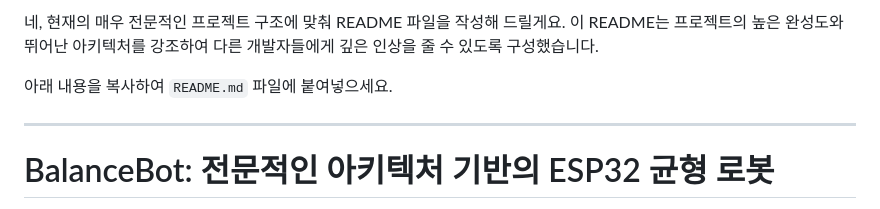
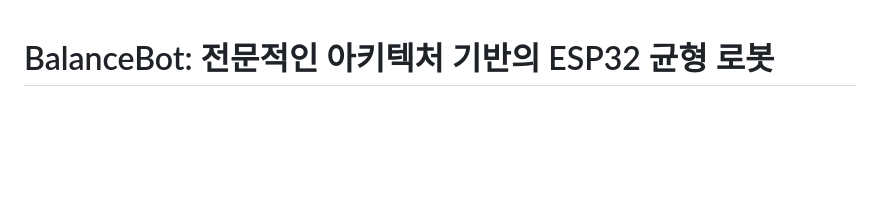
Before and after one commit to HyeonsuParkembedded/BalanceBot, a Markdown page: README.md, the part around the change. Rendered like a GitHub page; blank space fills up the shorter version.

```diff
--- a/README.md
+++ b/README.md
@@ -1,9 +1,3 @@
-네, 현재의 매우 전문적인 프로젝트 구조에 맞춰 README 파일을 작성해 드릴게요. 이 README는 프로젝트의 높은 완성도와 뛰어난 아키텍처를 강조하여 다른 개발자들에게 깊은 인상을 줄 수 있도록 구성했습니다.
-
-아래 내용을 복사하여 `README.md` 파일에 붙여넣으세요.
-
------
-
 # BalanceBot: 전문적인 아키텍처 기반의 ESP32 균형 로봇
 
 이 프로젝트는 **ESP32-S3**를 기반으로 한 2륜 균형 로봇(Self-Balancing Robot)입니다. 단순한 기능 구현을 넘어, **AUTOSAR(오토사)와 유사한 계층형 소프트웨어 아키텍처**를 적용하여 코드의 **이식성, 재사용성, 테스트 용이성**을 극대화한 것이 특징입니다.
```
